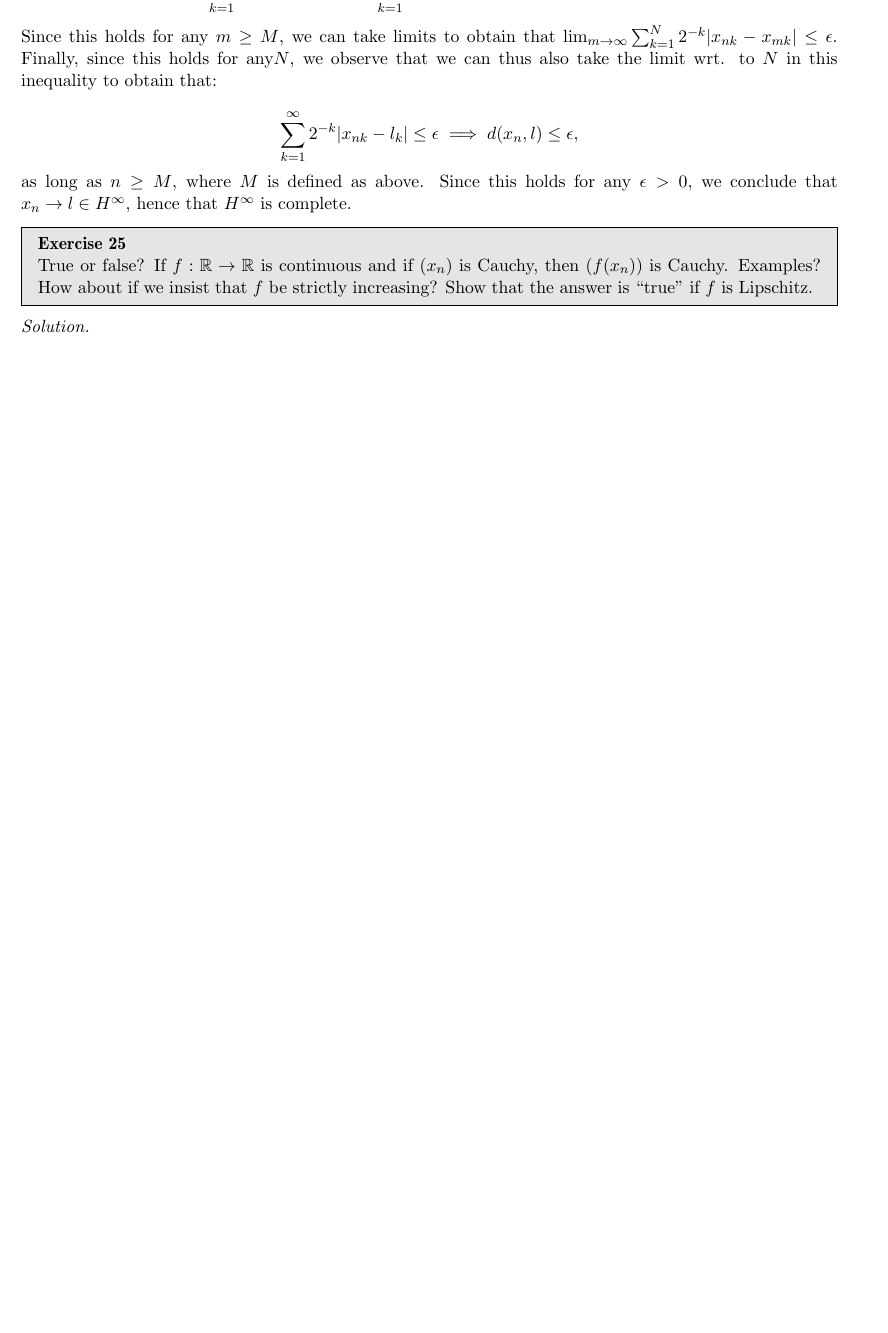
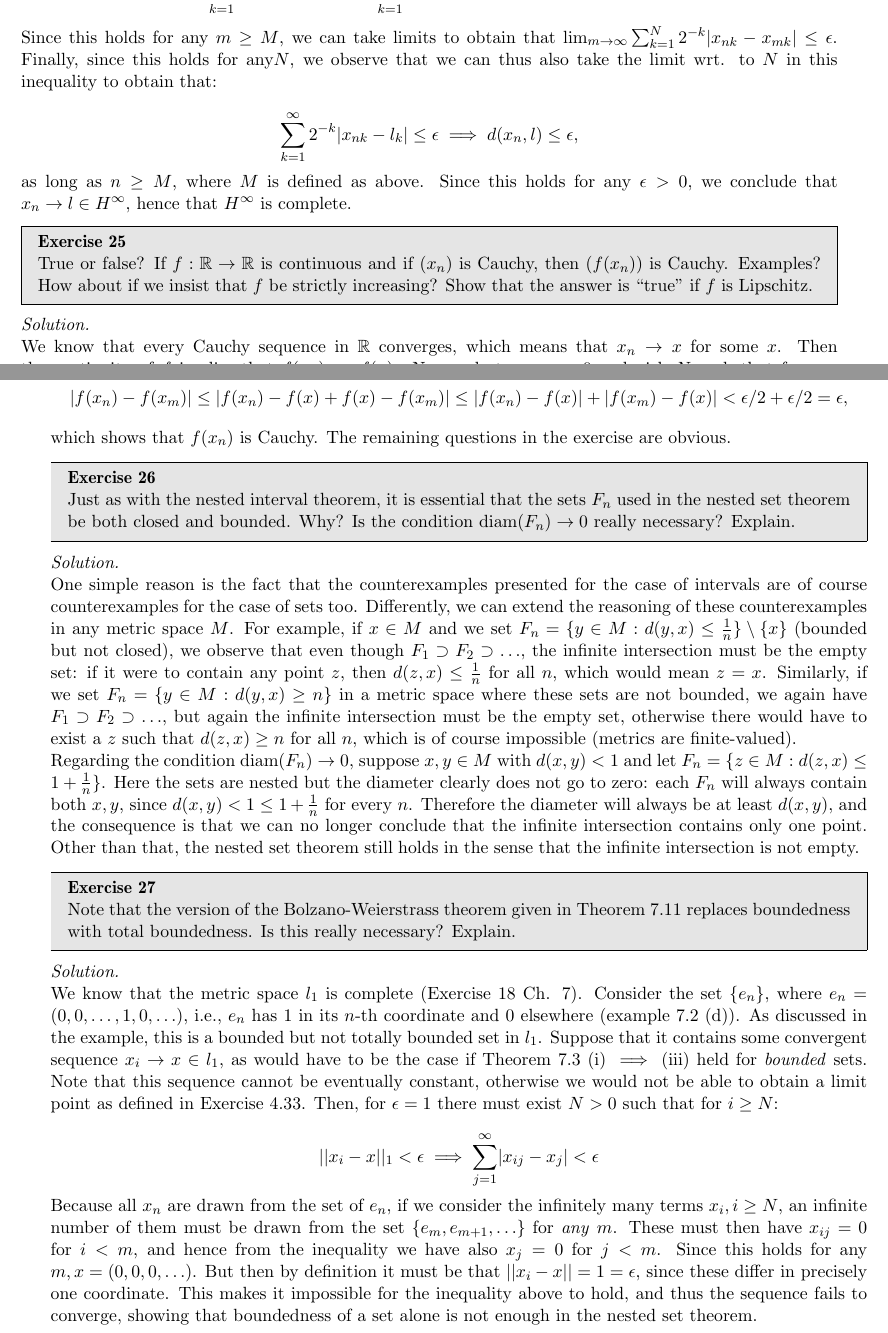
Before and after one commit to geomlyd/math_solutions, a LaTeX thesis (carothers_ra/main.tex, which reads carothers_ra/ch7.tex): part of page 93 of 93 before the commit and two parts of pages 93 and 94 of 94 after it, the two joined at a grey line, cut so that both start at the same text, the shorter picture padded with empty space. Compiled offline with pdfLaTeX.

Commit message:
Ex. 25, 26, 27 Ch. 7 Carothers

```diff
--- a/carothers_ra/ch7.tex
+++ b/carothers_ra/ch7.tex
@@ -423,5 +423,57 @@
 
 \begin{solution}
 
+    We know that every Cauchy sequence in $\mathbb{R}$ converges, which means that $x_n \rightarrow x$ for some $x$.
+    Then the continuity of $f$ implies that $f(x_n) \rightarrow f(x)$.
+    Now, select any $\epsilon > 0$ and pick $N$ such that for any $n \geq N, \lvert f(x_n) - f(x) \rvert < \epsilon/2$.
+    For any $n, m \geq N$ we have that:
 
+    \[\lvert f(x_n) - f(x_m) \rvert \leq \lvert f(x_n) - f(x) + f(x) - f(x_m) \rvert \leq \lvert f(x_n) - f(x) \rvert + \lvert f(x_m) - f(x) \rvert < \epsilon/2 + \epsilon/2 = \epsilon,\]
+
+    which shows that $f(x_n)$ is Cauchy.
+    The remaining questions in the exercise are obvious.
 \end{solution}
+
+\begin{exercise}{26}
+    Just as with the nested interval theorem, it is essential that the sets $F_n$ used in the nested set theorem be both closed and bounded.
+    Why?
+    Is the condition $\text{diam}(F_n) \rightarrow 0$ really necessary?
+    Explain.
+\end{exercise}
+
+\begin{solution}
+
+    One simple reason is the fact that the counterexamples presented for the case of intervals are of course counterexamples for the case of sets too.
+    Differently, we can extend the reasoning of these counterexamples in any metric space $M$.
+    For example, if $x \in M$ and we set $F_n = \{y \in M: d(y, x) \leq \frac{1}{n}\} \setminus \{x\}$ (bounded but not closed), we observe that even though $F_1 \supset F_2 \supset \ldots$, the infinite intersection must be the empty set: if it were to contain any point $z$, then $d(z, x) \leq \frac{1}{n}$ for all $n$, which would mean $z = x$.
+    Similarly, if we set $F_n = \{y \in M: d(y, x) \geq n\}$ in a metric space where these sets are not bounded, we again have $F_1 \supset F_2 \supset \ldots$, but again the infinite intersection must be the empty set, otherwise there would have to exist a $z$ such that $d(z, x) \geq n$ for all $n$, which is of course impossible (metrics are finite-valued).
+
+    Regarding the condition $\text{diam}(F_n) \rightarrow 0$, suppose $x, y \in M$ with $d(x, y) < 1$ and let $F_n = \{z \in M: d(z, x) \leq 1 + \frac{1}{n}\}$.
+    Here the sets are nested but the diameter clearly does not go to zero: each $F_n$ will always contain both $x, y$, since $d(x, y) < 1 \leq 1 + \frac{1}{n}$ for every $n$.
+    Therefore the diameter will always be at least $d(x, y)$, and the consequence is that we can no longer conclude that the infinite intersection contains only one point.
+    Other than that, the nested set theorem still holds in the sense that the infinite intersection is not empty.
+\end{solution}
+
+\begin{exercise}{27}
+    Note that the version of the Bolzano-Weierstrass theorem given in Theorem 7.11 replaces boundedness with total boundedness.
+    Is this really necessary?
+    Explain.
+\end{exercise}
+
+\begin{solution}
+
+    We know that the metric space $l_1$ is complete (Exercise 18 Ch. 7).
+    Consider the set $\{e_n\}$, where $e_n = (0, 0, \ldots, 1, 0, \ldots)$, i.e., $e_n$ has 1 in its $n$-th coordinate and 0 elsewhere (example 7.2 (d)).
+    As discussed in the example, this is a bounded but not totally bounded set in $l_1$.
+    Suppose that it contains some convergent sequence $x_i \rightarrow x \in l_1$, as would have to be the case if Theorem 7.3 (i) $\implies$ (iii) held for \textit{bounded} sets.
+    Note that this sequence cannot be eventually constant, otherwise we would not be able to obtain a limit point as defined in Exercise 4.33.
+    Then, for $\epsilon = 1$ there must exist $N > 0$ such that for $i \geq N$:
+
+    \[\lvert \lvert x_i - x \rvert \rvert _1 < \epsilon \implies \sum_{j=1}^{\infty} \lvert x_{ij} - x_j \rvert < \epsilon\]
+
+    Because all $x_n$ are drawn from the set of $e_n$, if we consider the infinitely many terms $x_i, i \geq N$, an infinite number of them must be drawn from the set $\{e_m, e_{m + 1}, \ldots\}$ for \textit{any} $m$.
+    These must then have $x_{ij} = 0$ for $i < m$, and hence from the inequality we have also $x_j = 0$ for $j < m$.
+    Since this holds for any $m, x = (0, 0, 0, \ldots)$.
+    But then by definition it must be that $\lvert \lvert x_i - x \rvert \rvert = 1 = \epsilon$, since these differ in precisely one coordinate.
+    This makes it impossible for the inequality above to hold, and thus the sequence fails to converge, showing that boundedness of a set alone is not enough in the nested set theorem.
+\end{solution}
```
Also changed, not shown: carothers_ra/main.pdf.
